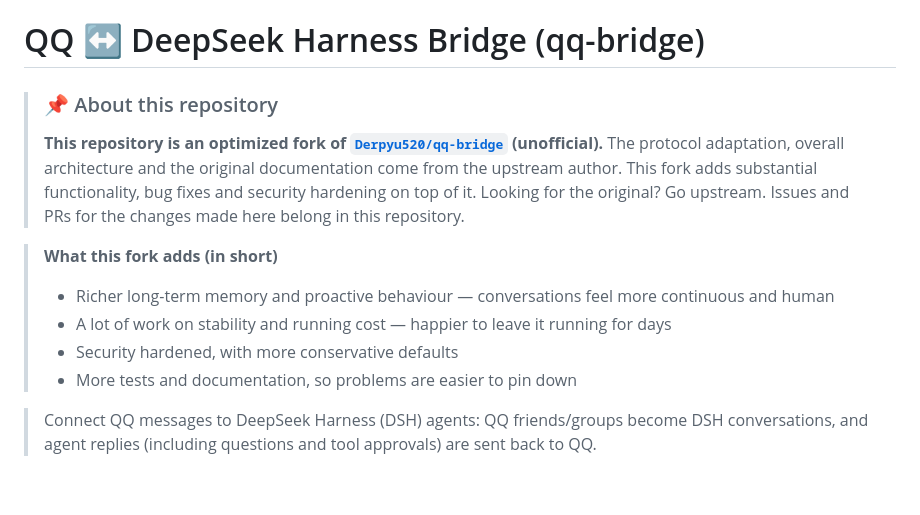
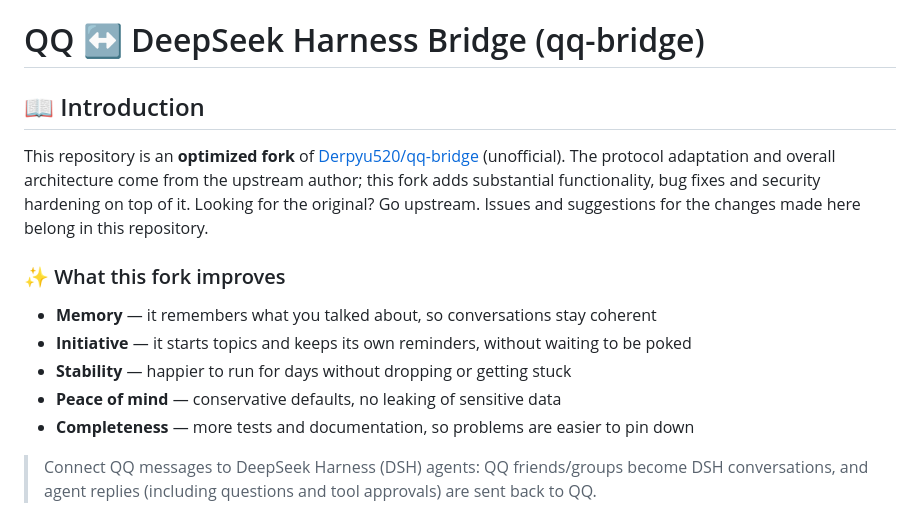
Before and after one commit to dadada1212121212/qq-bridge, a Markdown page: README.en.md, the part around the change. GitHub-like rendering; blank space fills up the shorter version.

```diff
--- a/README.en.md
+++ b/README.en.md
@@ -1,18 +1,19 @@
 # QQ ↔ DeepSeek Harness Bridge (qq-bridge)
 
-> ### 📌 About this repository
->
-> **This repository is an optimized fork of [`Derpyu520/qq-bridge`](https://github.com/Derpyu520/qq-bridge) (unofficial).**
-> The protocol adaptation, overall architecture and the original documentation come from the upstream author.
-> This fork adds substantial functionality, bug fixes and security hardening on top of it.
-> Looking for the original? Go upstream. Issues and PRs for the changes made here belong in this repository.
+## 📖 Introduction
 
-> **What this fork adds (in short)**
->
-> - Richer long-term memory and proactive behaviour — conversations feel more continuous and human
-> - A lot of work on stability and running cost — happier to leave it running for days
-> - Security hardened, with more conservative defaults
-> - More tests and documentation, so problems are easier to pin down
+This repository is an **optimized fork** of [Derpyu520/qq-bridge](https://github.com/Derpyu520/qq-bridge) (unofficial).
+The protocol adaptation and overall architecture come from the upstream author; this fork adds substantial
+functionality, bug fixes and security hardening on top of it.
+Looking for the original? Go upstream. Issues and suggestions for the changes made here belong in this repository.
+
+### ✨ What this fork improves
+
+- **Memory** — it remembers what you talked about, so conversations stay coherent
+- **Initiative** — it starts topics and keeps its own reminders, without waiting to be poked
+- **Stability** — happier to run for days without dropping or getting stuck
+- **Peace of mind** — conservative defaults, no leaking of sensitive data
+- **Completeness** — more tests and documentation, so problems are easier to pin down
 
 > Connect QQ messages to DeepSeek Harness (DSH) agents: QQ friends/groups become DSH conversations, and agent replies (including questions and tool approvals) are sent back to QQ.
 
```
Also changed, not shown: README.md (+12 -11 lines).
